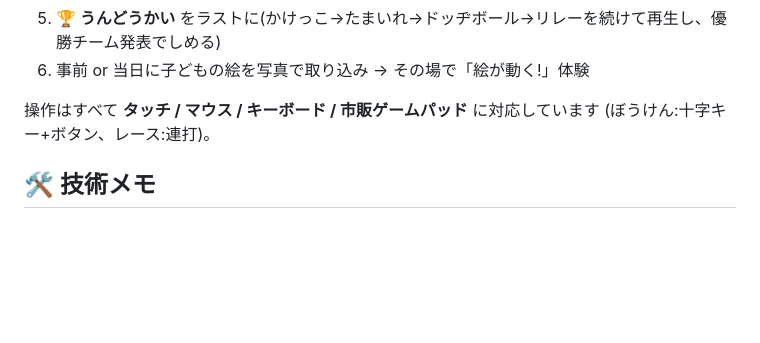
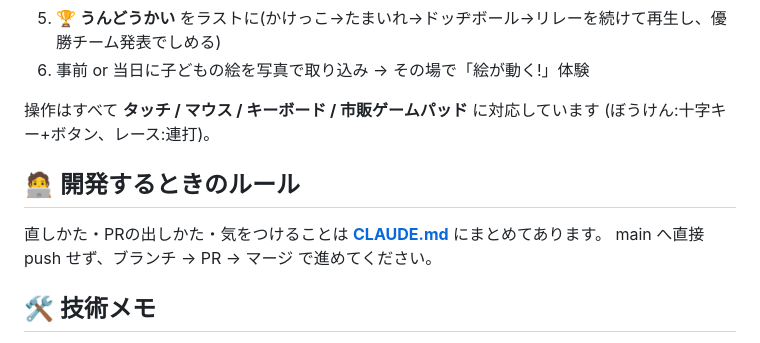
Before and after one commit to nuigurusho/hoiku, a Markdown page: README.md, the part around the change. Drawn GitHub-style; blank space fills up the shorter version.

```diff
--- a/README.md
+++ b/README.md
@@ -236,6 +236,11 @@ zip の中身は「画像ファイル(images/)+ 設定(manifest.json)」です
 操作はすべて **タッチ / マウス / キーボード / 市販ゲームパッド** に対応しています
 (ぼうけん:十字キー+ボタン、レース:連打)。
 
+## 🧑‍💻 開発するときのルール
+
+直しかた・PRの出しかた・気をつけることは **[CLAUDE.md](CLAUDE.md)** にまとめてあります。
+main へ直接 push せず、ブランチ → PR → マージ で進めてください。
+
 ## 🛠 技術メモ
 
 - 素の HTML + Canvas + JavaScript。外部ライブラリ・ネット接続不要(オフライン動作)
```
Also changed, not shown: CLAUDE.md (added, +59 -0 lines).
